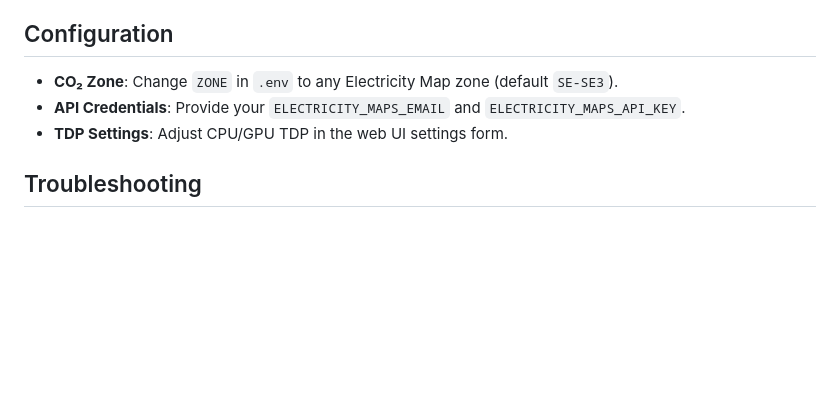
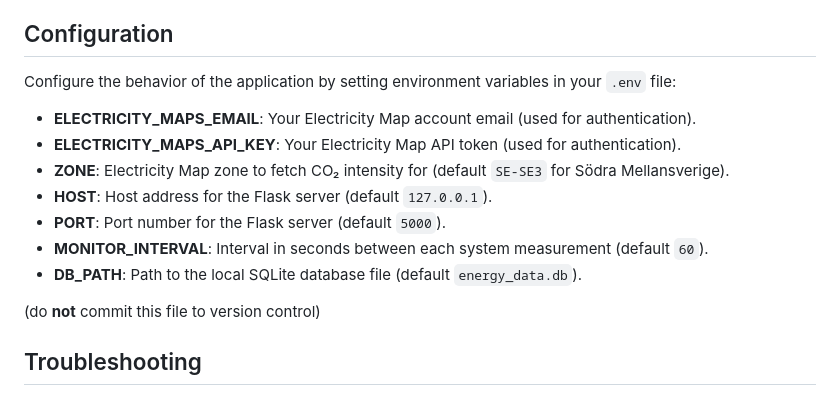
Before and after one commit to Hampus-CS/TEK-Eget-Projekt, a Markdown page: README.md, the part around the change. GitHub-like rendering; blank space fills up the shorter version.

```diff
--- a/README.md
+++ b/README.md
@@ -100,9 +100,17 @@ This project monitors system resource usage (CPU, RAM, GPU) and fetches the late
 
 ## Configuration
 
-- **CO₂ Zone**: Change `ZONE` in `.env` to any Electricity Map zone (default `SE-SE3`).
-- **API Credentials**: Provide your `ELECTRICITY_MAPS_EMAIL` and `ELECTRICITY_MAPS_API_KEY`.
-- **TDP Settings**: Adjust CPU/GPU TDP in the web UI settings form.
+Configure the behavior of the application by setting environment variables in your `.env` file:
+
+- **ELECTRICITY_MAPS_EMAIL**: Your Electricity Map account email (used for authentication).
+- **ELECTRICITY_MAPS_API_KEY**: Your Electricity Map API token (used for authentication).
+- **ZONE**: Electricity Map zone to fetch CO₂ intensity for (default `SE-SE3` for Södra Mellansverige).
+- **HOST**: Host address for the Flask server (default `127.0.0.1`).
+- **PORT**: Port number for the Flask server (default `5000`).
+- **MONITOR_INTERVAL**: Interval in seconds between each system measurement (default `60`).
+- **DB_PATH**: Path to the local SQLite database file (default `energy_data.db`).
+
+(do **not** commit this file to version control)
 
 ## Troubleshooting
 
```
